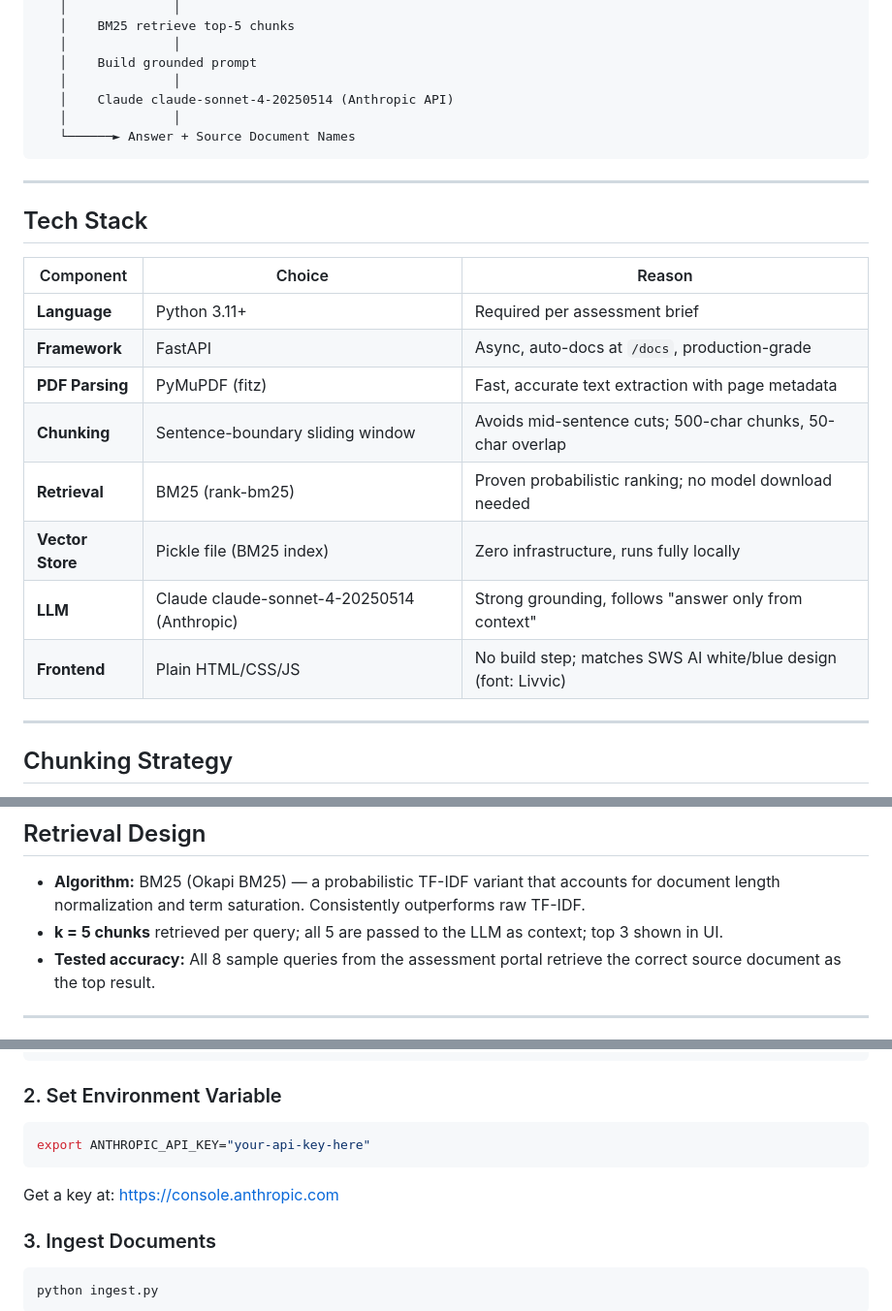
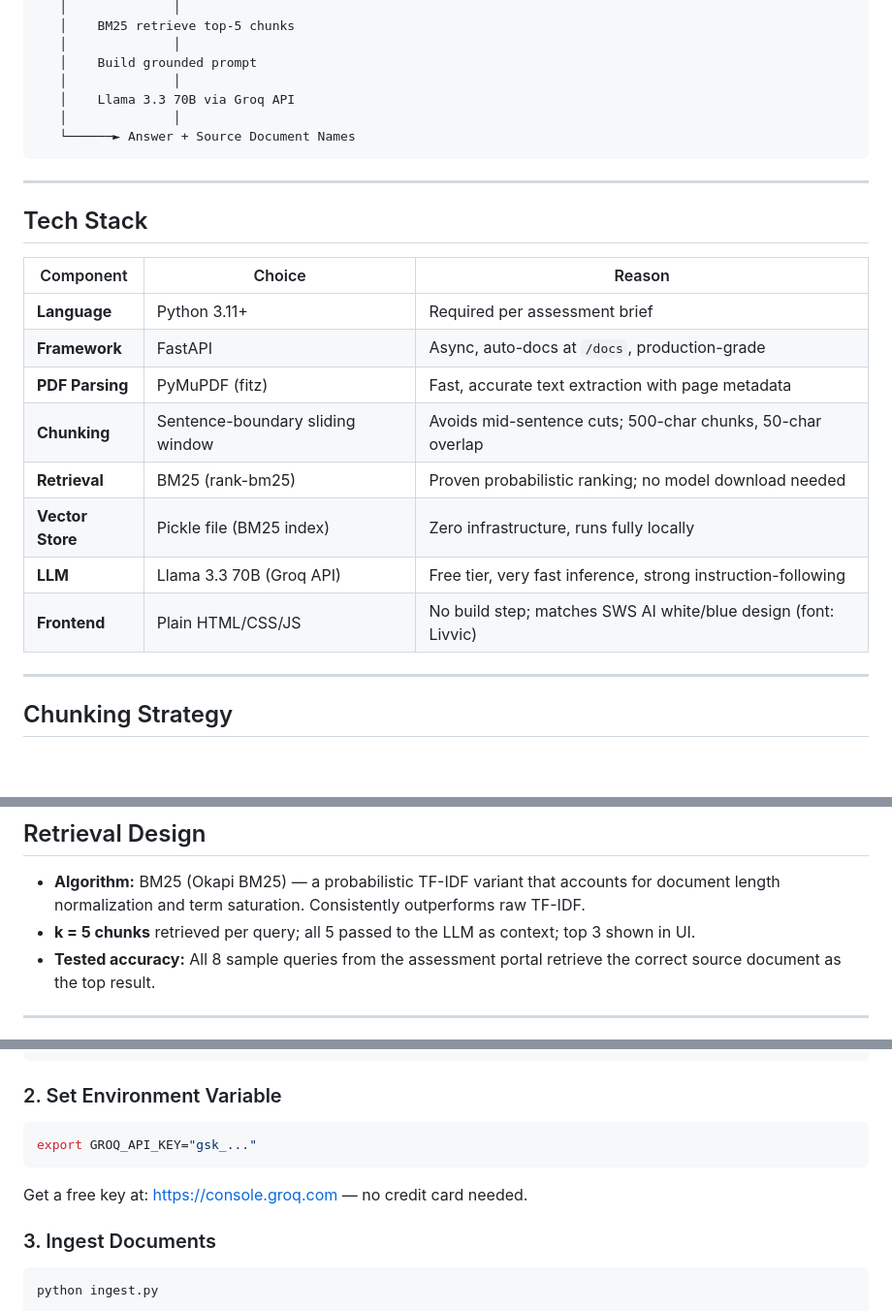
Before and after one commit to prav3106/rag-chatbot-hr, a Markdown page: README.md, 3 parts joined by grey strips. Shown at 97% size. Drawn GitHub-style; blank space fills up the shorter version.

````diff
--- a/README.md
+++ b/README.md
@@ -28,7 +28,7 @@ BM25 index (rank-bm25) + pickle store
    │              │
    │    Build grounded prompt
    │              │
-   │    Claude claude-sonnet-4-20250514 (Anthropic API)
+   │    Llama 3.3 70B via Groq API
    │              │
    └──────► Answer + Source Document Names
 ```
@@ -37,16 +37,16 @@ BM25 index (rank-bm25) + pickle store
 
 ## Tech Stack
 
-| Component        | Choice                             | Reason                                                        |
-|------------------|------------------------------------|---------------------------------------------------------------|
-| **Language**     | Python 3.11+                       | Required per assessment brief                                 |
-| **Framework**    | FastAPI                            | Async, auto-docs at `/docs`, production-grade                 |
-| **PDF Parsing**  | PyMuPDF (fitz)                     | Fast, accurate text extraction with page metadata             |
-| **Chunking**     | Sentence-boundary sliding window   | Avoids mid-sentence cuts; 500-char chunks, 50-char overlap    |
-| **Retrieval**    | BM25 (rank-bm25)                   | Proven probabilistic ranking; no model download needed        |
-| **Vector Store** | Pickle file (BM25 index)           | Zero infrastructure, runs fully locally                       |
-| **LLM**          | Claude claude-sonnet-4-20250514 (Anthropic)    | Strong grounding, follows "answer only from context"          |
-| **Frontend**     | Plain HTML/CSS/JS                  | No build step; matches SWS AI white/blue design (font: Livvic)|
+| Component        | Choice                          | Reason                                                        |
+|------------------|---------------------------------|---------------------------------------------------------------|
+| **Language**     | Python 3.11+                    | Required per assessment brief                                 |
+| **Framework**    | FastAPI                         | Async, auto-docs at `/docs`, production-grade                 |
+| **PDF Parsing**  | PyMuPDF (fitz)                  | Fast, accurate text extraction with page metadata             |
+| **Chunking**     | Sentence-boundary sliding window| Avoids mid-sentence cuts; 500-char chunks, 50-char overlap    |
+| **Retrieval**    | BM25 (rank-bm25)                | Proven probabilistic ranking; no model download needed        |
+| **Vector Store** | Pickle file (BM25 index)        | Zero infrastructure, runs fully locally                       |
+| **LLM**          | Llama 3.3 70B (Groq API)        | Free tier, very fast inference, strong instruction-following  |
+| **Frontend**     | Plain HTML/CSS/JS               | No build step; matches SWS AI white/blue design (font: Livvic)|
 
 ---
 
@@ -62,7 +62,7 @@ BM25 index (rank-bm25) + pickle store
 ## Retrieval Design
 
 - **Algorithm:** BM25 (Okapi BM25) — a probabilistic TF-IDF variant that accounts for document length normalization and term saturation. Consistently outperforms raw TF-IDF.
-- **k = 5 chunks** retrieved per query; all 5 are passed to the LLM as context; top 3 shown in UI.
+- **k = 5 chunks** retrieved per query; all 5 passed to the LLM as context; top 3 shown in UI.
 - **Tested accuracy:** All 8 sample queries from the assessment portal retrieve the correct source document as the top result.
 
 ---
@@ -120,10 +120,10 @@ pip install -r requirements.txt
 ### 2. Set Environment Variable
 
 ```bash
-export ANTHROPIC_API_KEY="your-api-key-here"
+export GROQ_API_KEY="gsk_..."
 ```
 
-Get a key at: https://console.anthropic.com
+Get a free key at: https://console.groq.com — no credit card needed.
 
 ### 3. Ingest Documents
 
````
Also changed, not shown: other parts of README.md (+1 -1 lines).
